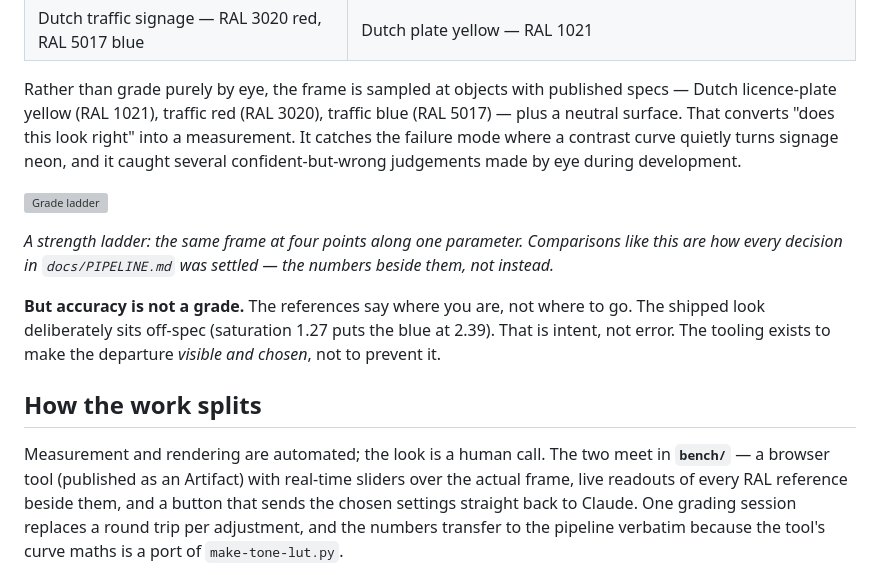
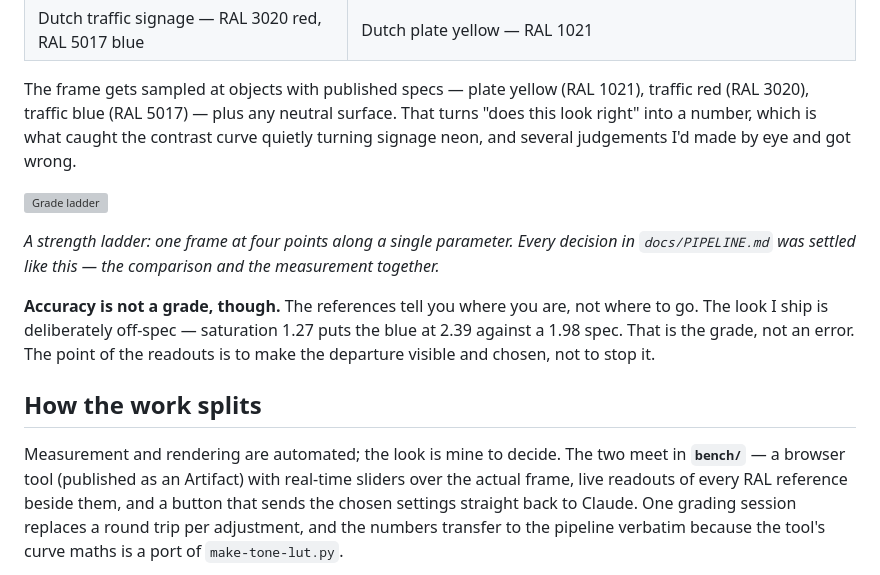
Before and after one commit to moritzsalla/ffgrade, a Markdown page: README.md, the part around one of its changes. Rendered like a GitHub page; grey boxes are pictures that could not be loaded.

```diff
--- a/README.md
+++ b/README.md
@@ -65,24 +74,24 @@ but the thing that settled most of its arguments.
 | ![Traffic signs](docs/reference-traffic-signs.png) | ![Licence plate](docs/reference-licence-plate.png) |
 | Dutch traffic signage — RAL 3020 red, RAL 5017 blue | Dutch plate yellow — RAL 1021 |
 
-Rather than grade purely by eye, the
-frame is sampled at objects with published specs — Dutch licence-plate yellow (RAL 1021), traffic
-red (RAL 3020), traffic blue (RAL 5017) — plus a neutral surface. That converts "does this look
-right" into a measurement. It catches the failure mode where a contrast curve quietly turns signage
-neon, and it caught several confident-but-wrong judgements made by eye during development.
+The frame gets sampled at objects with published specs — plate yellow (RAL 1021), traffic red
+(RAL 3020), traffic blue (RAL 5017) — plus any neutral surface. That turns "does this look right"
+into a number, which is what caught the contrast curve quietly turning signage neon, and several
+judgements I'd made by eye and got wrong.
 
 ![Grade ladder](docs/grade-ladder-variants.png)
 
-*A strength ladder: the same frame at four points along one parameter. Comparisons like this are
-how every decision in `docs/PIPELINE.md` was settled — the numbers beside them, not instead.*
+*A strength ladder: one frame at four points along a single parameter. Every decision in
+`docs/PIPELINE.md` was settled like this — the comparison and the measurement together.*
 
-**But accuracy is not a grade.** The references say where you are, not where to go. The shipped
-look deliberately sits off-spec (saturation 1.27 puts the blue at 2.39). That is intent, not error.
-The tooling exists to make the departure _visible and chosen_, not to prevent it.
+**Accuracy is not a grade, though.** The references tell you where you are, not where to go. The
+look I ship is deliberately off-spec — saturation 1.27 puts the blue at 2.39 against a 1.98 spec.
+That is the grade, not an error. The point of the readouts is to make the departure visible and
+chosen, not to stop it.
 
 ## How the work splits
 
-Measurement and rendering are automated; the look is a human call. The two meet in
+Measurement and rendering are automated; the look is mine to decide. The two meet in
 **`bench/`** — a browser tool (published as an Artifact) with real-time sliders over the
 actual frame, live readouts of every RAL reference beside them, and a button that sends the chosen
 settings straight back to Claude. One grading session replaces a round trip per adjustment, and the numbers transfer to the pipeline verbatim because the tool's curve maths is a port of
```
Also changed, not shown: other parts of README.md (+45 -36 lines).
